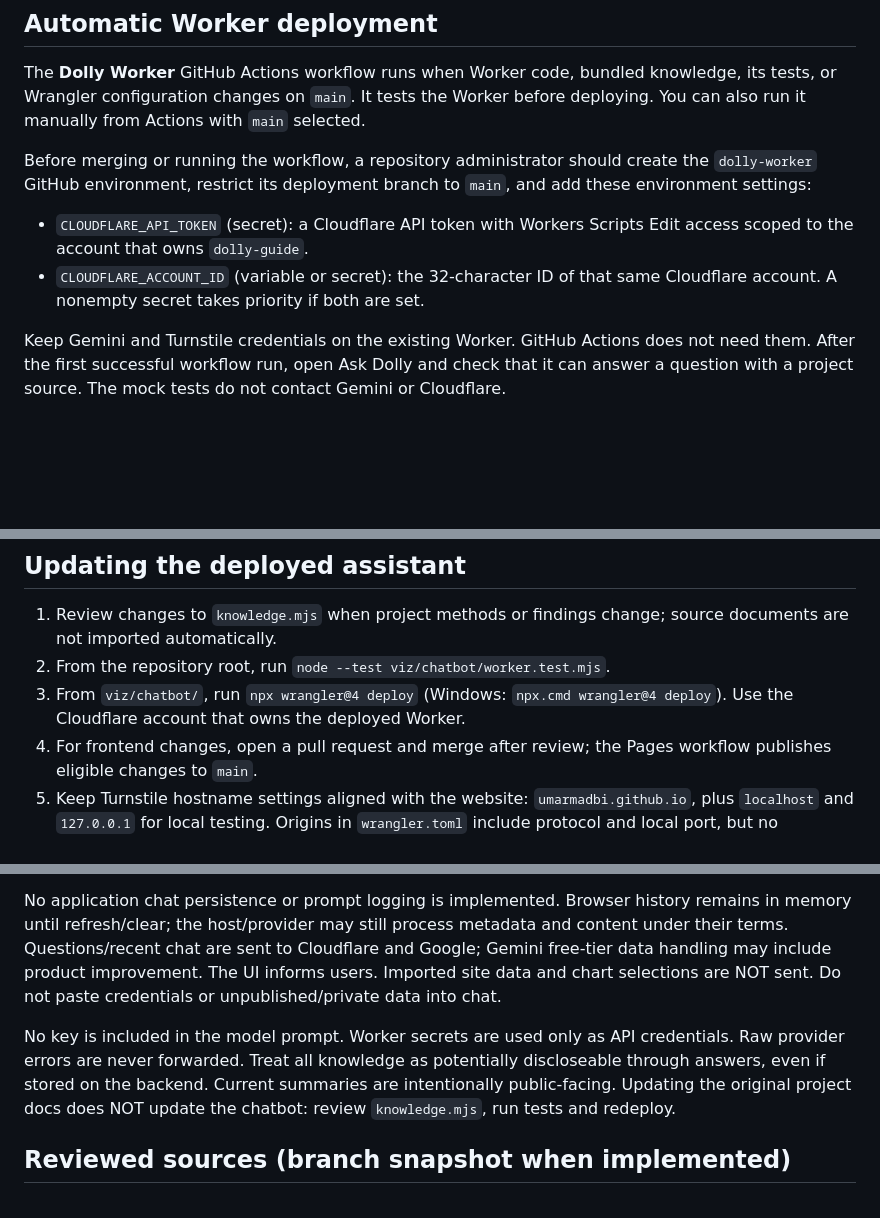
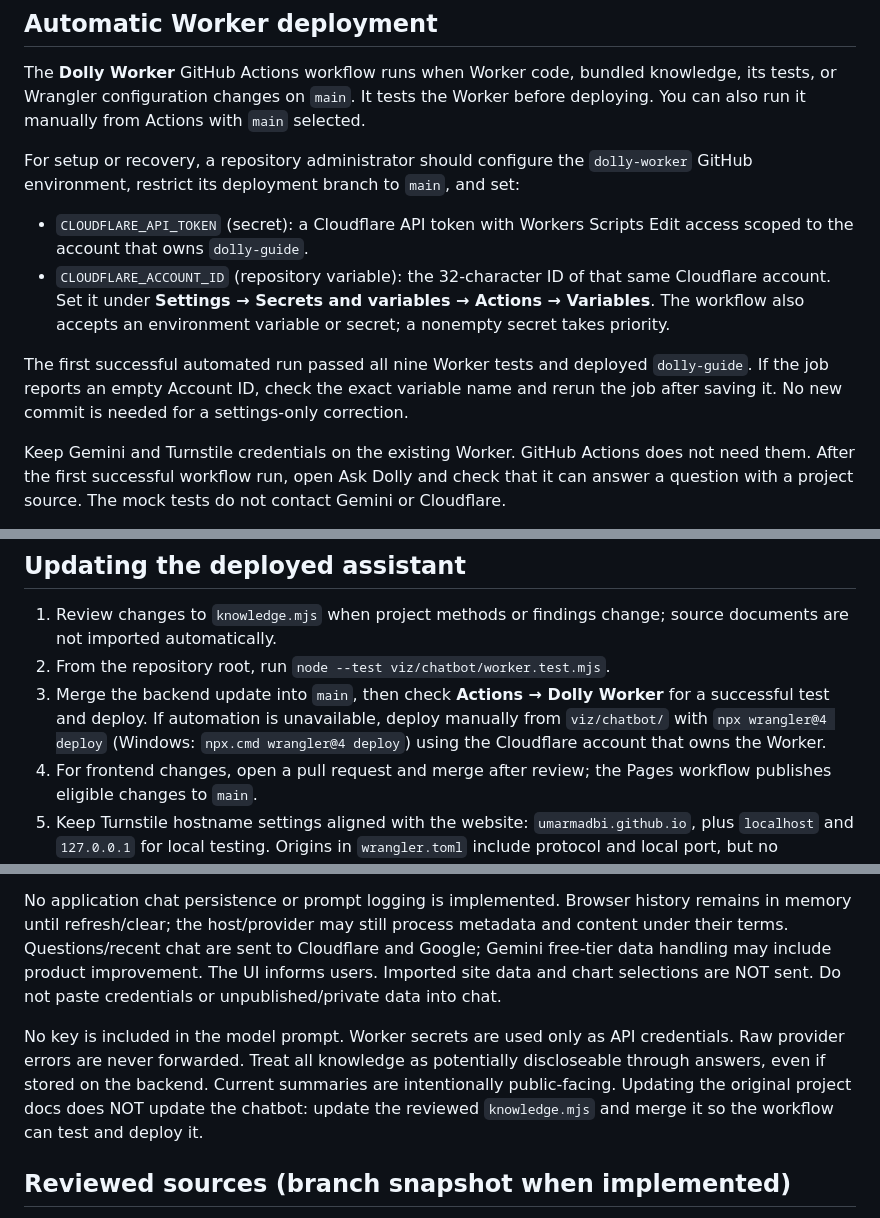
Before and after one commit to umarmadbi/dsa4262-teamproject-dolly, a Markdown page: viz/chatbot/README.md, 3 parts joined by grey strips. Drawn GitHub-style; blank space fills up the shorter version.

Commit message:
Document Dolly’s verified deployment automation

```diff
--- a/viz/chatbot/README.md
+++ b/viz/chatbot/README.md
@@ -23,10 +23,12 @@ The assistant explains documented findings; it has NO live chart access, data-qu
 
 The **Dolly Worker** GitHub Actions workflow runs when Worker code, bundled knowledge, its tests, or Wrangler configuration changes on `main`. It tests the Worker before deploying. You can also run it manually from Actions with `main` selected.
 
-Before merging or running the workflow, a repository administrator should create the `dolly-worker` GitHub environment, restrict its deployment branch to `main`, and add these environment settings:
+For setup or recovery, a repository administrator should configure the `dolly-worker` GitHub environment, restrict its deployment branch to `main`, and set:
 
 - `CLOUDFLARE_API_TOKEN` (secret): a Cloudflare API token with Workers Scripts Edit access scoped to the account that owns `dolly-guide`.
-- `CLOUDFLARE_ACCOUNT_ID` (variable or secret): the 32-character ID of that same Cloudflare account. A nonempty secret takes priority if both are set.
+- `CLOUDFLARE_ACCOUNT_ID` (repository variable): the 32-character ID of that same Cloudflare account. Set it under **Settings → Secrets and variables → Actions → Variables**. The workflow also accepts an environment variable or secret; a nonempty secret takes priority.
+
+The first successful automated run passed all nine Worker tests and deployed `dolly-guide`. If the job reports an empty Account ID, check the exact variable name and rerun the job after saving it. No new commit is needed for a settings-only correction.
 
 Keep Gemini and Turnstile credentials on the existing Worker. GitHub Actions does not need them. After the first successful workflow run, open Ask Dolly and check that it can answer a question with a project source. The mock tests do not contact Gemini or Cloudflare.
 
@@ -70,7 +72,7 @@ Open http://127.0.0.1:8000, click Ask Dolly, complete verification and send a qu
 
 1. Review changes to `knowledge.mjs` when project methods or findings change; source documents are not imported automatically.
 2. From the repository root, run `node --test viz/chatbot/worker.test.mjs`.
-3. From `viz/chatbot/`, run `npx wrangler@4 deploy` (Windows: `npx.cmd wrangler@4 deploy`). Use the Cloudflare account that owns the deployed Worker.
+3. Merge the backend update into `main`, then check **Actions → Dolly Worker** for a successful test and deploy. If automation is unavailable, deploy manually from `viz/chatbot/` with `npx wrangler@4 deploy` (Windows: `npx.cmd wrangler@4 deploy`) using the Cloudflare account that owns the Worker.
 4. For frontend changes, open a pull request and merge after review; the Pages workflow publishes eligible changes to `main`.
 5. Keep Turnstile hostname settings aligned with the website: `umarmadbi.github.io`, plus `localhost` and `127.0.0.1` for local testing. Origins in `wrangler.toml` include protocol and local port, but no repository path.
 
@@ -91,7 +93,7 @@ Each request includes reviewed knowledge, the current question and at most two p
 
 No application chat persistence or prompt logging is implemented. Browser history remains in memory until refresh/clear; the host/provider may still process metadata and content under their terms. Questions/recent chat are sent to Cloudflare and Google; Gemini free-tier data handling may include product improvement. The UI informs users. Imported site data and chart selections are NOT sent. Do not paste credentials or unpublished/private data into chat.
 
-No key is included in the model prompt. Worker secrets are used only as API credentials. Raw provider errors are never forwarded. Treat all knowledge as potentially discloseable through answers, even if stored on the backend. Current summaries are intentionally public-facing. Updating the original project docs does NOT update the chatbot: review `knowledge.mjs`, run tests and redeploy.
+No key is included in the model prompt. Worker secrets are used only as API credentials. Raw provider errors are never forwarded. Treat all knowledge as potentially discloseable through answers, even if stored on the backend. Current summaries are intentionally public-facing. Updating the original project docs does NOT update the chatbot: update the reviewed `knowledge.mjs` and merge it so the workflow can test and deploy it.
 
 ## Reviewed sources (branch snapshot when implemented)
 
```
Also changed, not shown: README.md (+3 -1 lines), docs/ai_use_log.md (+2 -0 lines).
